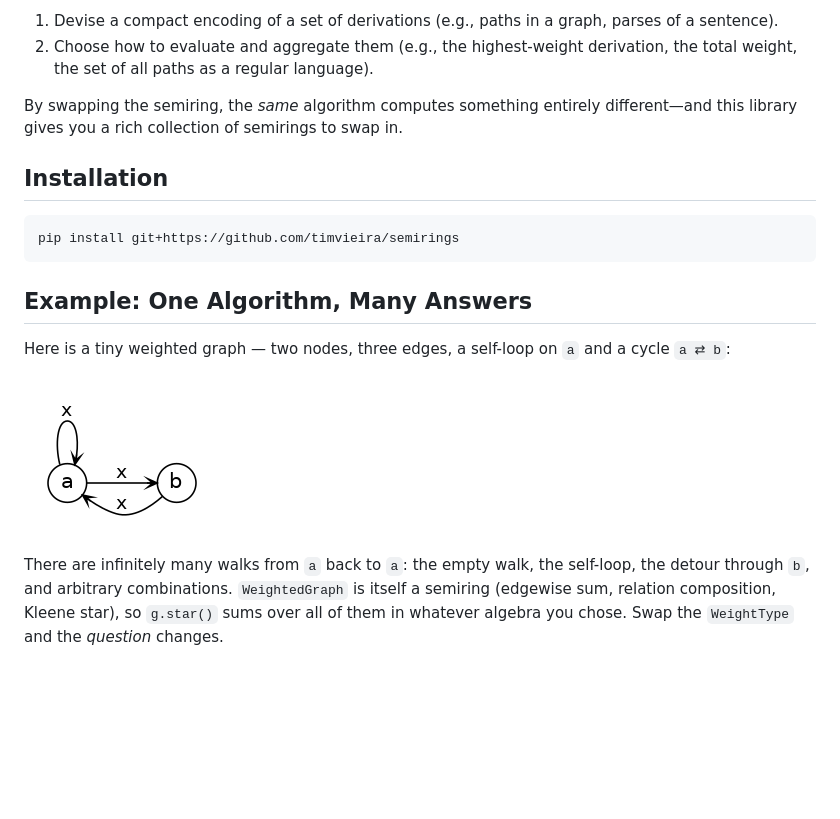
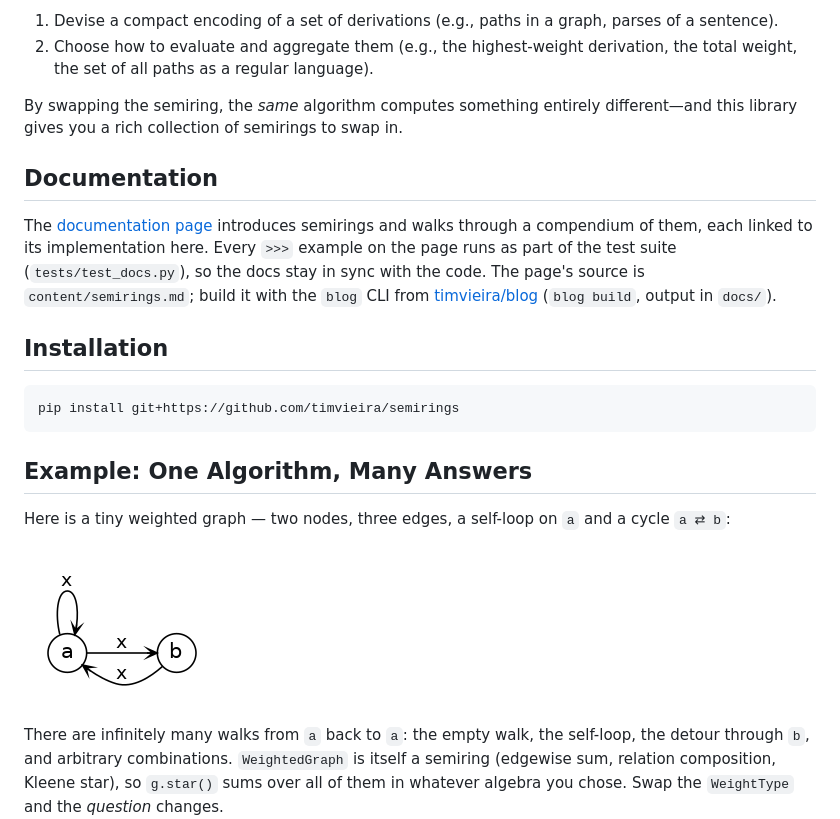
Before and after one commit to timvieira/semirings, a Markdown page: README.md, the part around the change. Rendered like a GitHub page; pictures changed too: docs/images/fibonacci-graph.png (added); blank space fills up the shorter version.

````diff
--- a/README.md
+++ b/README.md
@@ -16,6 +16,10 @@ By swapping the semiring, the *same* algorithm computes something entirely
 different—and this library gives you a rich collection of semirings to swap
 in.
 
+## Documentation
+
+The [documentation page](https://timvieira.github.io/semirings/) introduces semirings and walks through a compendium of them, each linked to its implementation here.  Every `>>>` example on the page runs as part of the test suite (`tests/test_docs.py`), so the docs stay in sync with the code.  The page's source is `content/semirings.md`; build it with the `blog` CLI from [timvieira/blog](https://github.com/timvieira/blog) (`blog build`, output in `docs/`).
+
 ## Installation
 
 ```bash
@@ -27,7 +31,7 @@ pip install git+https://github.com/timvieira/semirings
 Here is a tiny weighted graph — two nodes, three edges, a self-loop on `a` and
 a cycle `a ⇄ b`:
 
-![Fibonacci graph](docs/fibonacci-graph.png)
+![Fibonacci graph](docs/images/fibonacci-graph.png)
 
 There are infinitely many walks from `a` back to `a`: the empty walk, the
 self-loop, the detour through `b`, and arbitrary combinations. `WeightedGraph`
````
Also changed, not shown: content/semirings.md (added, +427 -0 lines), content/images/convex-hull.png (renamed from docs/convex-hull.png), content/images/fibonacci-graph.png (renamed from docs/fibonacci-graph.png), docs/images/convex-hull.png (added), 9 other files.
